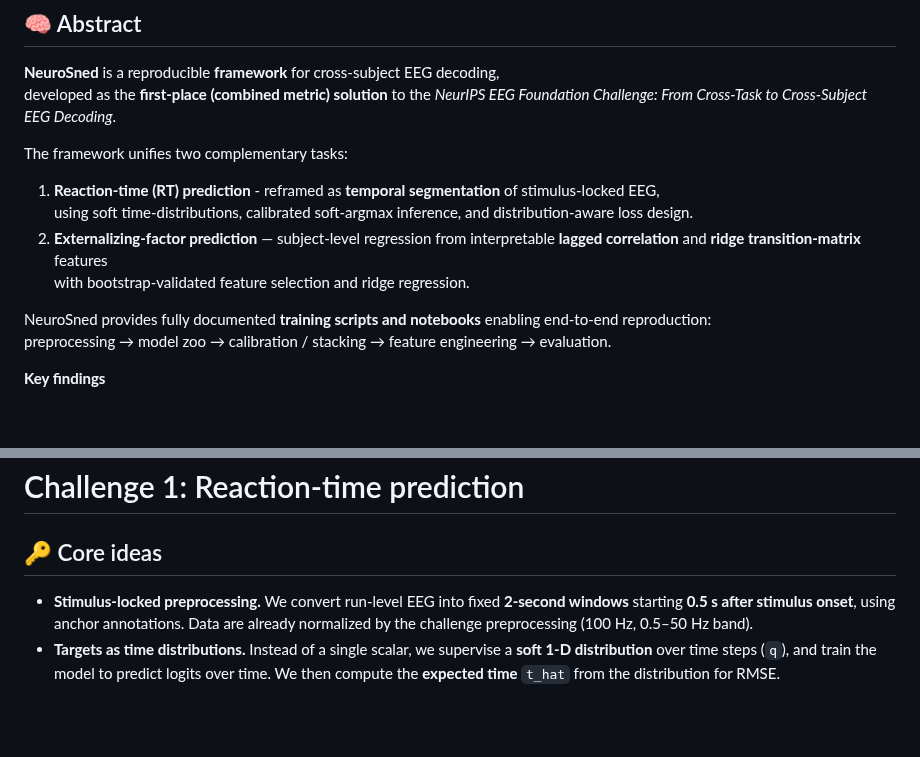
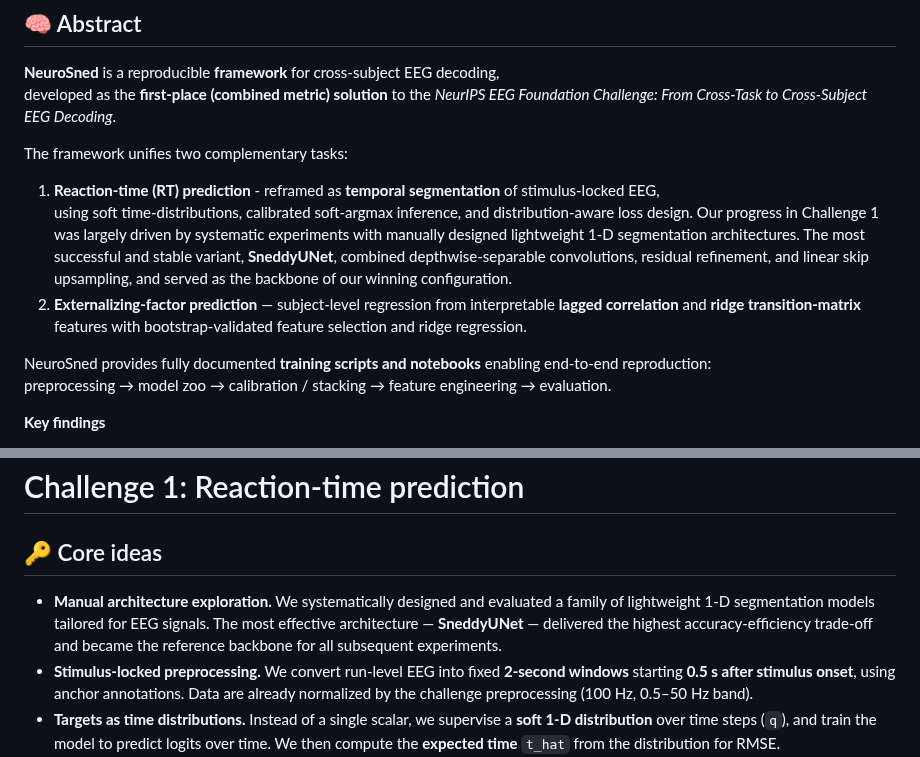
Before and after one commit to sneddy/neurosned, a Markdown page: README.md, 2 parts joined by grey strips. GitHub-like rendering; blank space fills up the shorter version.

```diff
--- a/README.md
+++ b/README.md
@@ -15,9 +15,10 @@ developed as the **first-place (combined metric) solution** to the *NeurIPS EEG
 The framework unifies two complementary tasks:
 
 1. **Reaction-time (RT) prediction** - reframed as **temporal segmentation** of stimulus-locked EEG,
-   using soft time-distributions, calibrated soft-argmax inference, and distribution-aware loss design.
-2. **Externalizing-factor prediction** — subject-level regression from interpretable **lagged correlation** and **ridge transition-matrix** features
-   with bootstrap-validated feature selection and ridge regression.
+   using soft time-distributions, calibrated soft-argmax inference, and distribution-aware loss design. Our progress in Challenge 1 was largely driven by systematic experiments
+   with manually designed lightweight 1-D segmentation architectures. The most successful and stable variant, **SneddyUNet**, combined depthwise-separable
+   convolutions, residual refinement, and linear skip upsampling, and served as the backbone of our winning configuration.
+2. **Externalizing-factor prediction** — subject-level regression from interpretable **lagged correlation** and **ridge transition-matrix** features with bootstrap-validated feature selection and ridge regression.
 
 NeuroSned provides fully documented **training scripts and notebooks** enabling end-to-end reproduction:
 preprocessing → model zoo → calibration / stacking → feature engineering → evaluation.
@@ -38,7 +39,11 @@ preprocessing → model zoo → calibration / stacking → feature engineering
 
 # Challenge 1: Reaction-time prediction
 ## 🔑 Core ideas
-
+- **Manual architecture exploration.** We systematically designed and evaluated
+  a family of lightweight 1-D segmentation models tailored for EEG signals.
+  The most effective architecture — **SneddyUNet** — delivered the highest
+  accuracy-efficiency trade-off and became the reference backbone for all
+  subsequent experiments.
 - **Stimulus-locked preprocessing.** We convert run-level EEG into fixed **2-second windows** starting **0.5 s after stimulus onset**, using anchor annotations. Data are already normalized by the challenge preprocessing (100 Hz, 0.5–50 Hz band).
 - **Targets as time distributions.** Instead of a single scalar, we supervise a **soft 1-D distribution** over time steps (`q`), and train the model to predict logits over time. We then compute the **expected time** `t_hat` from the distribution for RMSE.
 - **Loss cocktail.** Weighted combination of **CE** on soft labels, **time RMSE**, optional **KL**, **Wasserstein-1 (CDF)** and **entropy** regularization. An optional **hazard** head converts logits to a discrete-time hazard distribution.
```
